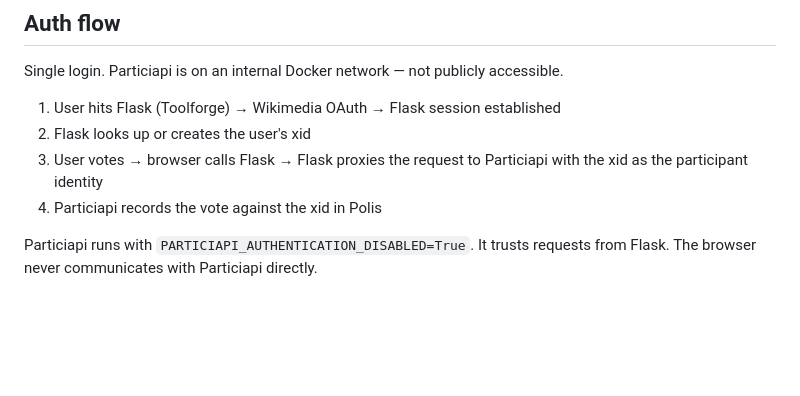
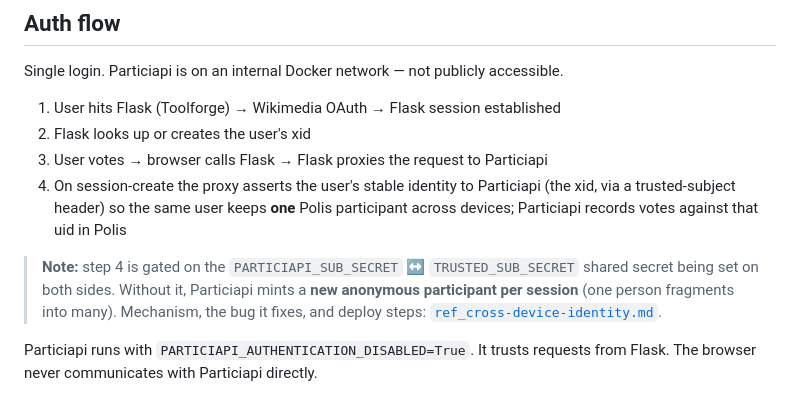
Before and after one commit to lgelauff/wiki-polis, a Markdown page: v2/spec_architecture.md, the part around the change. GitHub-like rendering; blank space fills up the shorter version.

```diff
--- a/v2/spec_architecture.md
+++ b/v2/spec_architecture.md
@@ -91,8 +91,15 @@ Single login. Particiapi is on an internal Docker network — not publicly acces
 
 1. User hits Flask (Toolforge) → Wikimedia OAuth → Flask session established
 2. Flask looks up or creates the user's xid
-3. User votes → browser calls Flask → Flask proxies the request to Particiapi with the xid as the participant identity
-4. Particiapi records the vote against the xid in Polis
+3. User votes → browser calls Flask → Flask proxies the request to Particiapi
+4. On session-create the proxy asserts the user's stable identity to Particiapi (the xid,
+   via a trusted-subject header) so the same user keeps **one** Polis participant across
+   devices; Particiapi records votes against that uid in Polis
+
+> **Note:** step 4 is gated on the `PARTICIAPI_SUB_SECRET` ↔ `TRUSTED_SUB_SECRET` shared
+> secret being set on both sides. Without it, Particiapi mints a **new anonymous
+> participant per session** (one person fragments into many). Mechanism, the bug it fixes,
+> and deploy steps: [`ref_cross-device-identity.md`](ref_cross-device-identity.md).
 
 Particiapi runs with `PARTICIAPI_AUTHENTICATION_DISABLED=True`. It trusts requests from
 Flask. The browser never communicates with Particiapi directly.
```
Also changed, not shown: v2/ref_cross-device-identity.md (added, +118 -0 lines).
